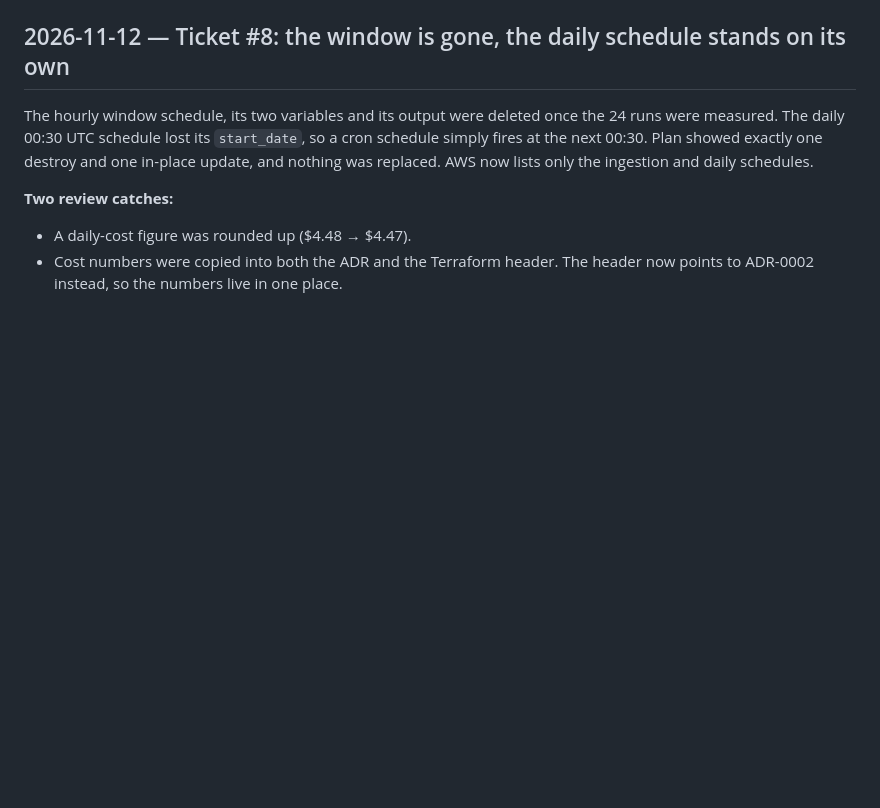
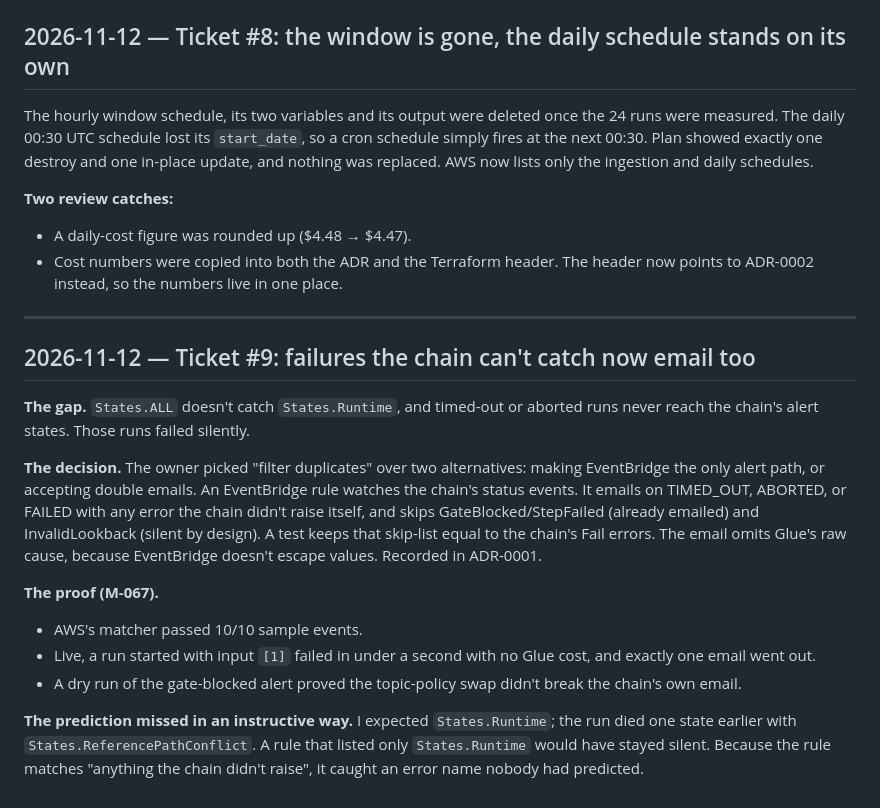
Before and after one commit to M1nhbui/market_anomaly_pipeline, a Markdown page: MEMORY.md, the part around the change. GitHub-like rendering; blank space fills up the shorter version.

```diff
--- a/MEMORY.md
+++ b/MEMORY.md
@@ -1191,3 +1191,18 @@ The hourly window schedule, its two variables and its output were deleted once t
 **Two review catches:**
 - A daily-cost figure was rounded up ($4.48 → $4.47).
 - Cost numbers were copied into both the ADR and the Terraform header. The header now points to ADR-0002 instead, so the numbers live in one place.
+
+---
+
+## 2026-11-12 — Ticket #9: failures the chain can't catch now email too
+
+**The gap.** `States.ALL` doesn't catch `States.Runtime`, and timed-out or aborted runs never reach the chain's alert states. Those runs failed silently.
+
+**The decision.** The owner picked "filter duplicates" over two alternatives: making EventBridge the only alert path, or accepting double emails. An EventBridge rule watches the chain's status events. It emails on TIMED_OUT, ABORTED, or FAILED with any error the chain didn't raise itself, and skips GateBlocked/StepFailed (already emailed) and InvalidLookback (silent by design). A test keeps that skip-list equal to the chain's Fail errors. The email omits Glue's raw cause, because EventBridge doesn't escape values. Recorded in ADR-0001.
+
+**The proof (M-067).**
+- AWS's matcher passed 10/10 sample events.
+- Live, a run started with input `[1]` failed in under a second with no Glue cost, and exactly one email went out.
+- A dry run of the gate-blocked alert proved the topic-policy swap didn't break the chain's own email.
+
+**The prediction missed in an instructive way.** I expected `States.Runtime`; the run died one state earlier with `States.ReferencePathConflict`. A rule that listed only `States.Runtime` would have stayed silent. Because the rule matches "anything the chain didn't raise", it caught an error name nobody had predicted.
```
Also changed, not shown: METRICS.md (+13 -1 lines).
